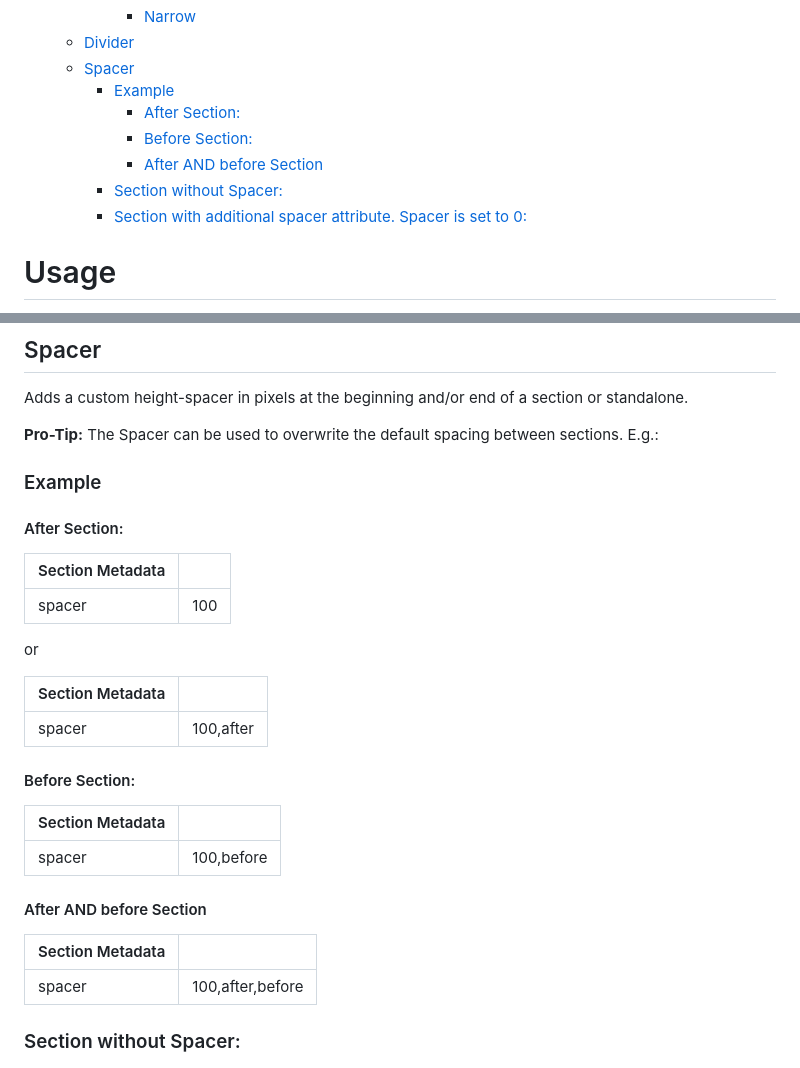
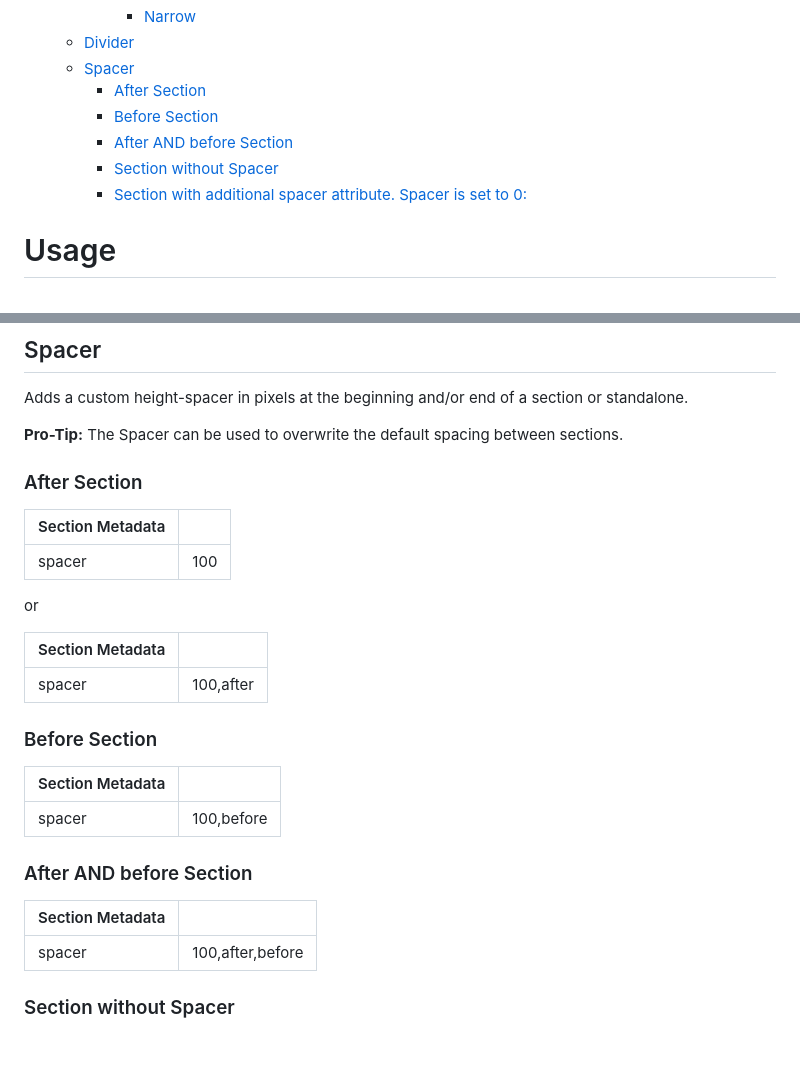
Before and after one commit to hlxsites/mammotome, a Markdown page: docs/section-metadata.md, 2 parts joined by grey strips. Drawn GitHub-style.

```diff
--- a/docs/section-metadata.md
+++ b/docs/section-metadata.md
@@ -24,9 +25,8 @@ based on visual differences between sections such as a different background colo
       * [Narrow](#narrow)
   * [Divider](#divider)
   * [Spacer](#spacer)
-    * [Example](#example)
-      * [After Section:](#after-section)
-      * [Before Section:](#before-section)
-      * [After AND before Section](#after-and-before-section)
-    * [Section without Spacer:](#section-without-spacer-)
+    * [After Section](#after-section)
+    * [Before Section](#before-section)
+    * [After AND before Section](#after-and-before-section)
+    * [Section without Spacer](#section-without-spacer-)
     * [Section with additional spacer attribute. Spacer is set to 0:](#section-with-additional-spacer-attribute-spacer-is-set-to-0)
@@ -252,11 +253,9 @@ Adds a divider before or after the section.
 
 Adds a custom height-spacer in pixels at the beginning and/or end of a section or standalone.
 
-**Pro-Tip:** The Spacer can be used to overwrite the default spacing between sections. E.g.:
+**Pro-Tip:** The Spacer can be used to overwrite the default spacing between sections.
 
-### Example
-
-#### After Section:
+### After Section
 
 | Section Metadata |                               |
 |------------------|-------------------------------|
@@ -268,20 +267,20 @@ or
 |------------------|-----------|
 | spacer           | 100,after |
 
-#### Before Section:
+### Before Section
 
 | Section Metadata |            |
 |------------------|------------|
 | spacer           | 100,before |
 
-#### After AND before Section
+### After AND before Section
 
 | Section Metadata |                  |
 |------------------|------------------|
 | spacer           | 100,after,before |
 
 
-### Section without Spacer:
+### Section without Spacer
 
 ![spacer-example-1.png](assets/spacer-example-1.png)
 
```
Also changed, not shown: other parts of docs/section-metadata.md (+2 -0 lines).
